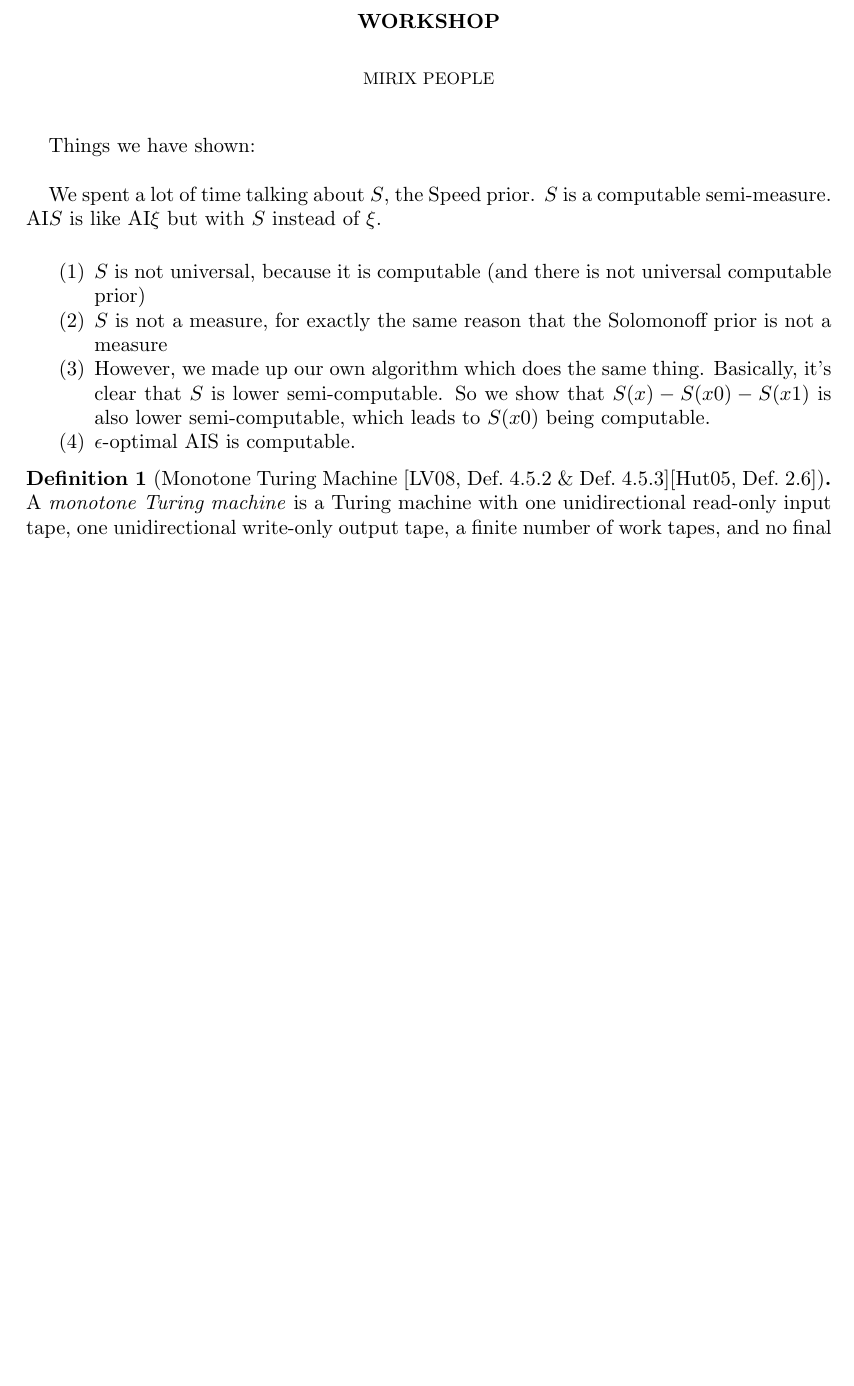
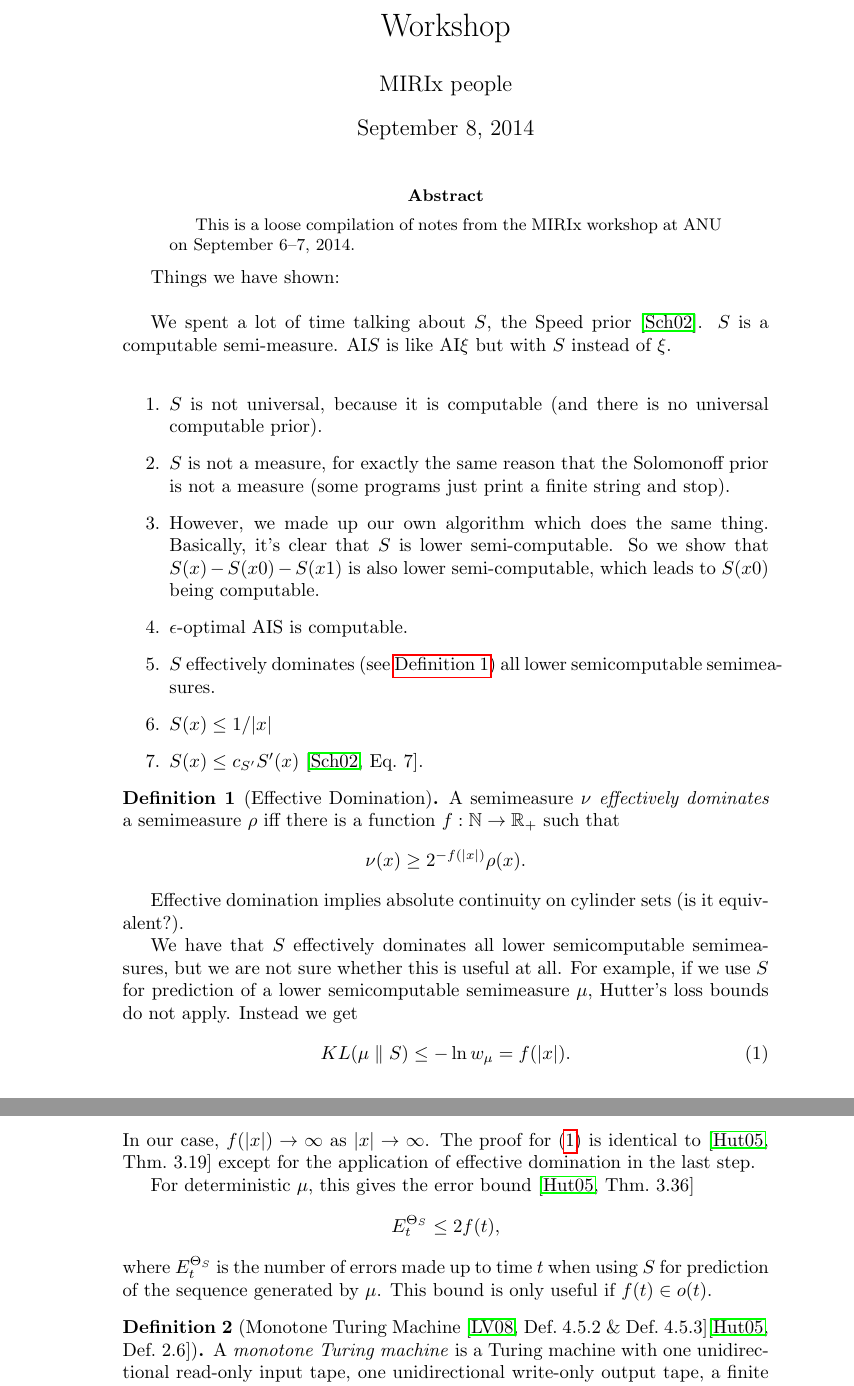
Before and after one commit to themonk911/ofallwisdom, a LaTeX paper (workshop.tex, which reads aixi.sty): part of the page before the commit and two parts of pages 1 and 2 of 2 after it, the two joined at a grey line, cut at the place of the change, the shorter picture padded with empty space. Compiled offline with pdfLaTeX.

Commit message:
added some notes

```diff
--- a/aixi.sty
+++ b/aixi.sty
@@ -3,6 +3,8 @@
 %
 % written by Jan Leike 2014
 %
+
+\usepackage{amsmath}
 
 %---------------------------%
 % Argmax and Argmin
--- a/workshop.tex
+++ b/workshop.tex
@@ -21,17 +16,61 @@
 
 \maketitle
 
+\begin{abstract}
+This is a loose compilation of notes from the MIRIx workshop at ANU on
+September 6--7, 2014.
+\end{abstract}
+
 Things we have shown:\\
 
-We spent a lot of time talking about $S$, the Speed prior. $S$ is a computable semi-measure. AI$S$ is like AI$\xi$ but with $S$ instead of $\xi$.\\
-
+We spent a lot of time talking about $S$, the Speed prior~\cite{Schmidhuber:2002}.
+$S$ is a computable semi-measure.
+AI$S$ is like AI$\xi$ but with $S$ instead of $\xi$.\\
+%
 \begin{enumerate}
-\item $S$ is not universal, because it is computable (and there is not universal computable prior)
+\item $S$ is not universal, because it is computable (and there is no universal computable prior).
 \item $S$ is not a measure, for exactly the same reason that the Solomonoff prior is not a measure
+	(some programs just print a finite string and stop).
 \item However, we made up our own algorithm which does the same thing. Basically, it's clear that $S$ is lower semi-computable. So we show that $S(x)- S(x0) - S(x1)$ is also lower semi-computable, which leads to $S(x0)$ being computable.
 \item $\epsilon$-optimal AIS is computable.
+\item $S$ effectively dominates (see \autoref{def:effective-domination}) all lower semicomputable semimeasures.
+\item $S(x) \leq 1 / |x|$
+\item $S(x) \leq c_{S'} S'(x)$~\cite[Eq.\ 7]{Schmidhuber:2002}.
 \end{enumerate}
 
+\begin{definition}[Effective Domination]
+\label{def:effective-domination}
+A semimeasure $\nu$ \emph{effectively dominates} a semimeasure $\rho$ iff
+there is a function $f: \mathbb{N} \to \mathbb{R}_+$ such that
+\[
+\nu(x) \geq 2^{-f(|x|)} \rho(x).
+\]
+\end{definition}
+
+Effective domination implies absolute continuity on cylinder sets
+(is it equivalent?).
+
+We have that $S$ effectively dominates all lower semicomputable semimeasures,
+but we are not sure whether this is useful at all.
+For example, if we use $S$ for prediction of a lower semicomputable semimeasure $\mu$,
+Hutter's loss bounds do not apply.
+Instead we get
+\begin{equation}
+\label{eq:KL}
+KL(\mu \dmid S) \leq - \ln w_\mu = f(|x|).
+\end{equation}
+In our case, $f(|x|) \to \infty$ as $|x| \to \infty$.
+The proof for \eqref{eq:KL} is identical to \cite[Thm.\ 3.19]{Hutter:2005}
+except for the application of effective domination in the last step.
+
+For deterministic $\mu$,
+this gives the error bound~\cite[Thm.\ 3.36]{Hutter:2005}
+\[
+E_t^{\Theta_S} \leq 2f(t),
+\]
+where $E_t^{\Theta_S}$ is the number of errors made up to time $t$
+when using $S$ for prediction of the sequence generated by $\mu$.
+This bound is only useful if $f(t) \in o(t)$.
 
 
 \begin{definition}[{Monotone Turing Machine~\cite[Def.\ 4.5.2 \& Def.\ 4.5.3]{LV:2008}\cite[Def.\ 2.6]{Hutter:2005}}]
```
Also changed, not shown: workshop.pdf, workshop.tex (13 more changed lines).
